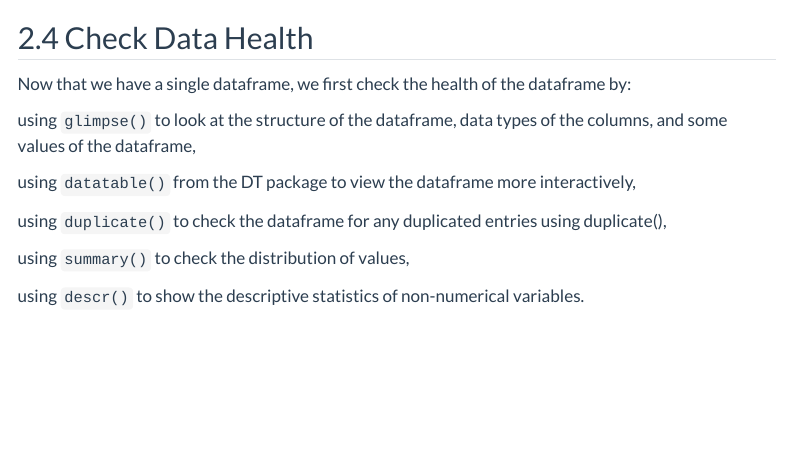
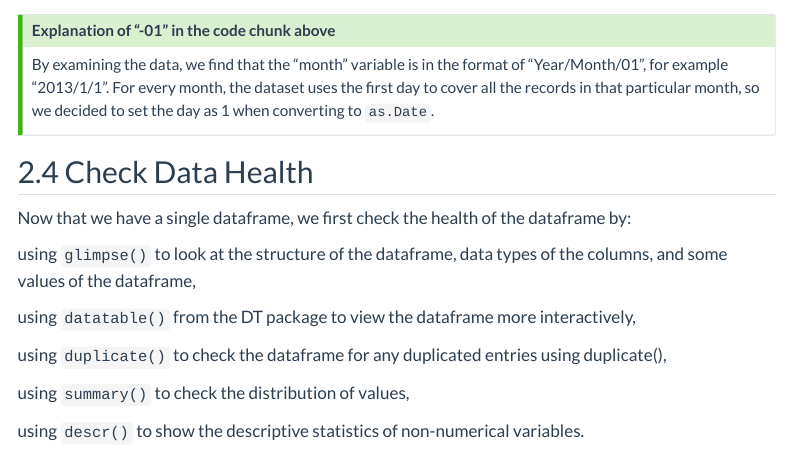
Before and after one commit to WYaling/ISSS608-VAA-Project, a Quarto document (Data_preparation/Data_Preparation.qmd): the page in a window 1100 px wide, from 4010 px down. Rendered offline with R 4.5, knitr and Pandoc in place of Quarto, with nearby package versions; some code elsewhere in the file could not run offline; menus at the side of the page are left out; long lines of code are wrapped.

Commit message:
commit data preparation

```diff
--- a/Data_preparation/Data_Preparation.qmd
+++ b/Data_preparation/Data_Preparation.qmd
@@ -144,3 +145,8 @@ extract_data <- combined_data %>%
+## Explanation of "-01" in the code chunk above
+
+By examining the data, we find that the "month" variable is in the format of "Year/Month/01", for example "2013/1/1". For every month, the dataset uses the first day to cover all the records in that particular month, so we decided to set the day as 1 when converting to `as.Date`.
+:::
+
 ## 2.4 Check Data Health
 
 Now that we have a single dataframe, we first check the health of the dataframe by:
```
Also changed, not shown: Data_preparation/Data_Preparation.qmd (1 more changed lines), 2 other files.
